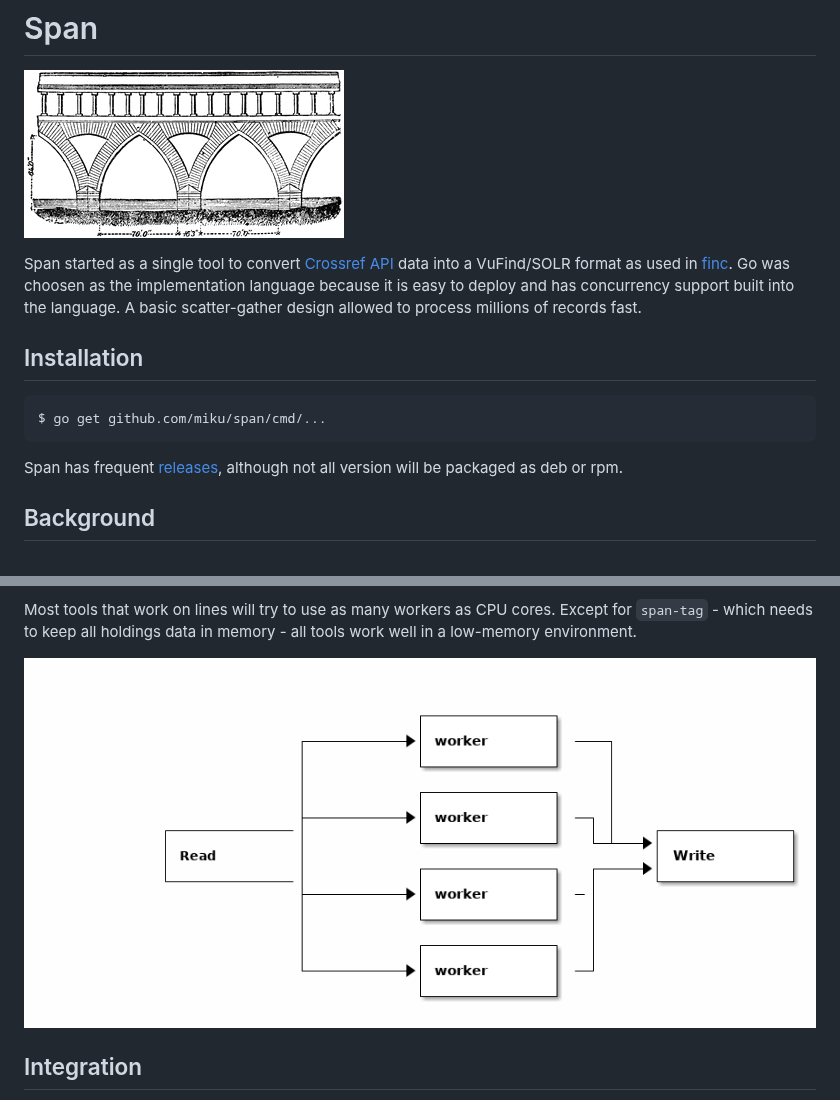
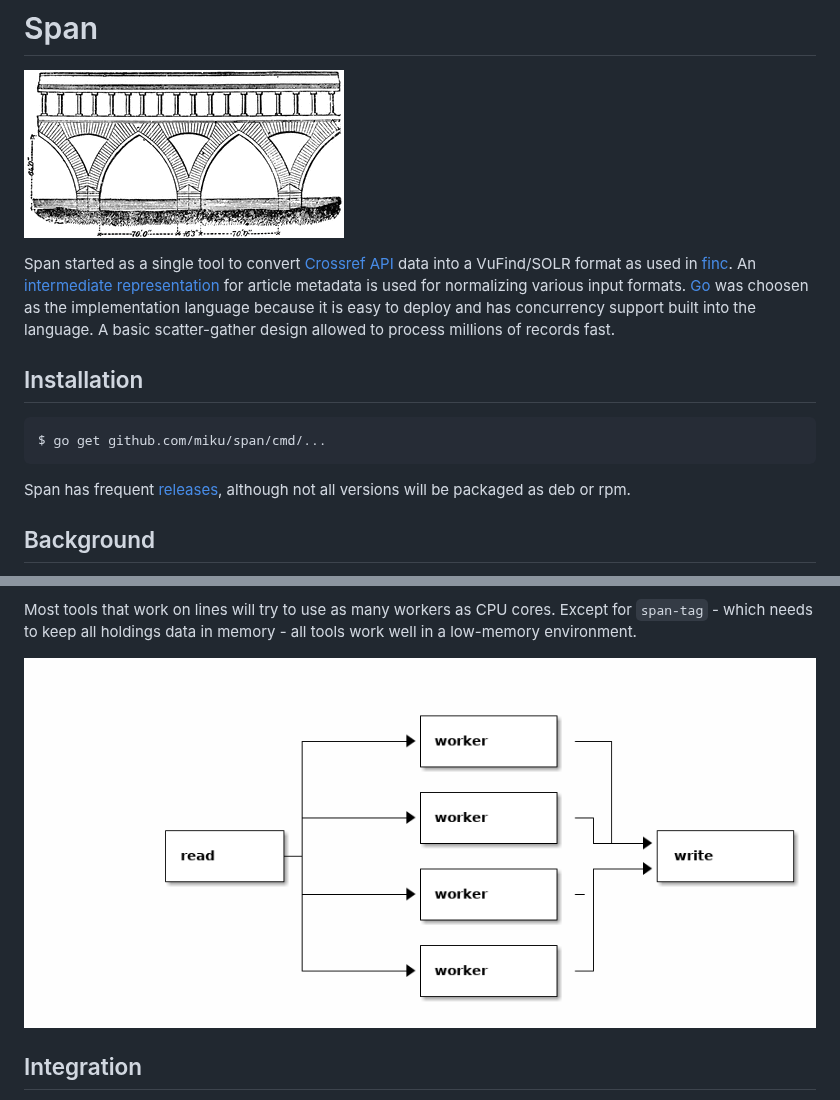
Before and after one commit to miku/span, a Markdown page: README.md, 2 parts joined by grey strips. GitHub-like rendering; pictures changed too: docs/scatter.png.

```diff
--- a/README.md
+++ b/README.md
@@ -4,17 +4,19 @@
 
 Span started as a single tool to convert [Crossref
 API](https://www.crossref.org/services/metadata-delivery/rest-api/) data into a
-VuFind/SOLR format as used in [finc](https://finc.info). Go was choosen as the
-implementation language because it is easy to deploy and has concurrency
-support built into the language. A basic scatter-gather design allowed to
-process millions of records fast.
+VuFind/SOLR format as used in [finc](https://finc.info). An [intermediate
+representation](https://github.com/ubleipzig/intermediateschema) for article
+metadata is used for normalizing various input formats.
+[Go](https://golang.org/) was choosen as the implementation language because it
+is easy to deploy and has concurrency support built into the language. A basic
+scatter-gather design allowed to process millions of records fast.
 
 ## Installation
 
     $ go get github.com/miku/span/cmd/...
 
 Span has frequent [releases](https://github.com/miku/span/releases), although
-not all version will be packaged as deb or rpm.
+not all versions will be packaged as deb or rpm.
 
 ## Background
 
```
Also changed, not shown: other parts of README.md (+4 -3 lines), 1 other file.
